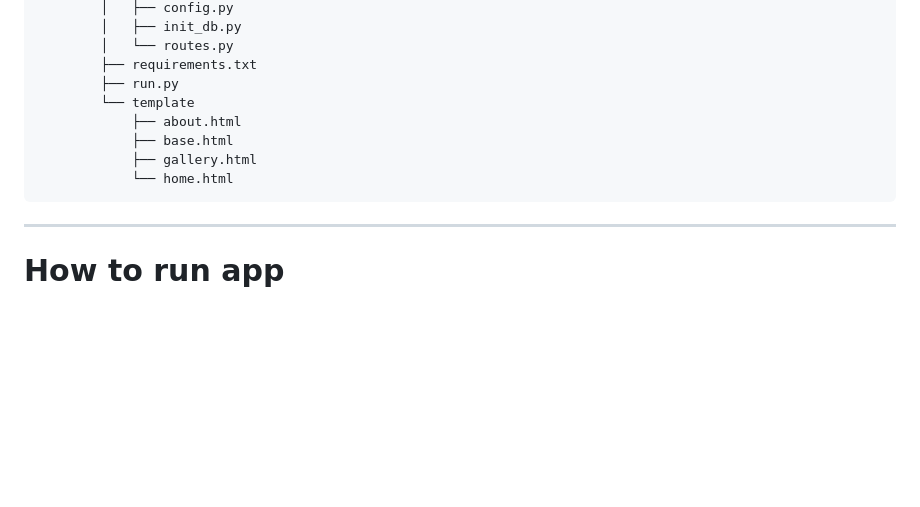
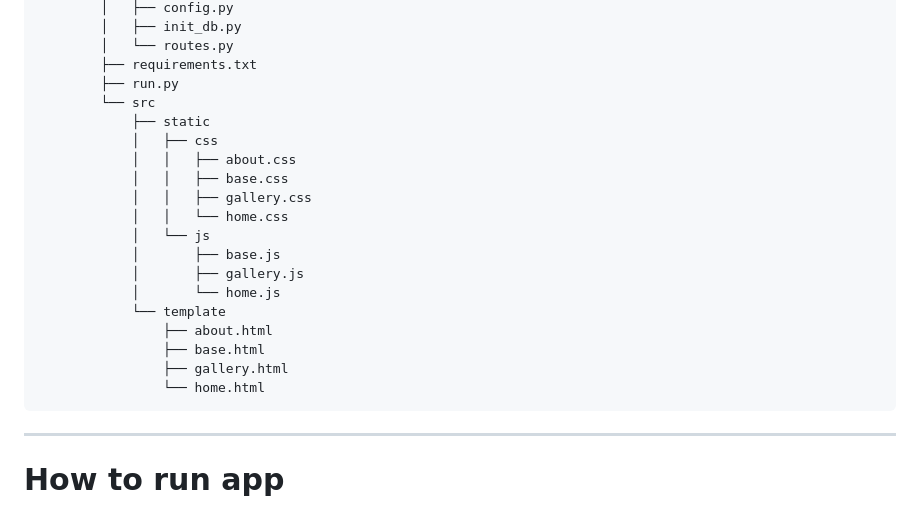
Before and after one commit to JakubSzuber/Local-Monuments-Website, a Markdown page: README.md, the part around the change. Drawn GitHub-style; blank space fills up the shorter version.

````diff
--- a/README.md
+++ b/README.md
@@ -55,11 +55,22 @@ This project is containerized web application created form scratch. Whole applic
         │   └── routes.py
         ├── requirements.txt
         ├── run.py
-        └── template
-            ├── about.html
-            ├── base.html
-            ├── gallery.html
-            └── home.html
+        └── src
+            ├── static
+            │   ├── css
+            │   │   ├── about.css
+            │   │   ├── base.css
+            │   │   ├── gallery.css
+            │   │   └── home.css
+            │   └── js
+            │       ├── base.js
+            │       ├── gallery.js
+            │       └── home.js
+            └── template
+                ├── about.html
+                ├── base.html
+                ├── gallery.html
+                └── home.html
 ```
 
 ---
````
